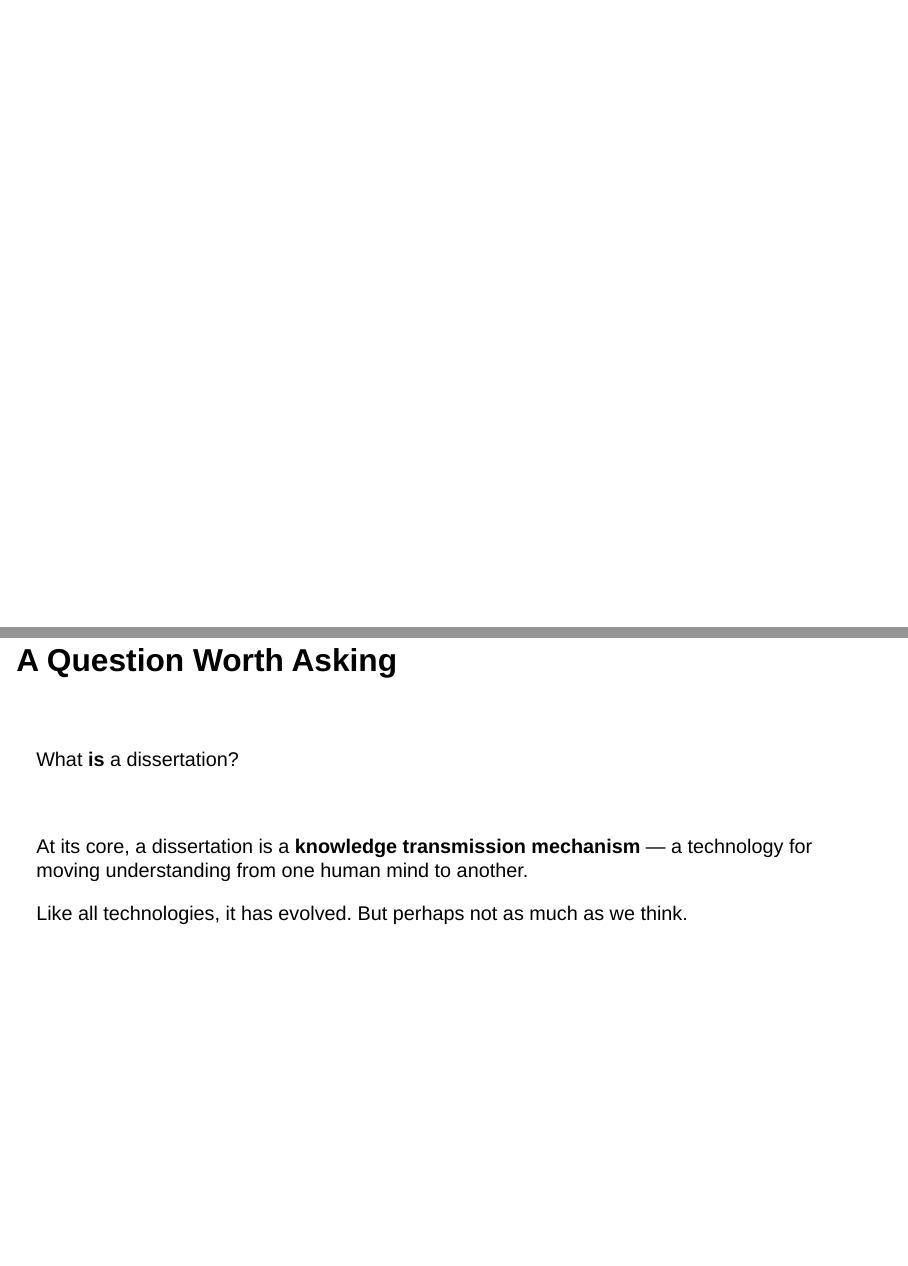
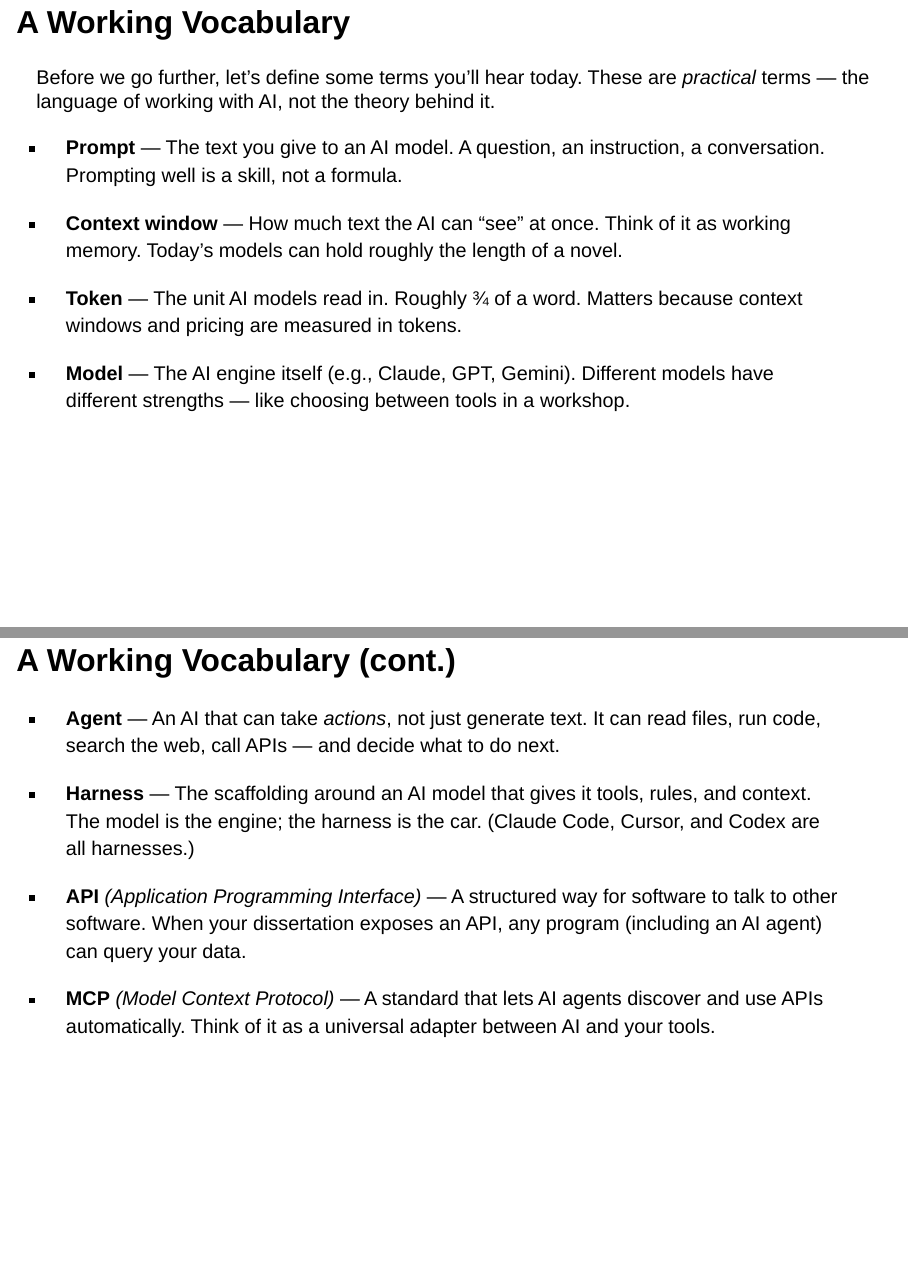
Before and after one commit to dataimago/dissertation, a Quarto document (quarto_website/training-presentation.qmd): pages 9 and 10 of 52 before the commit and pages 9 and 10 of 55 after it, joined at a grey line. Rendered offline with R 4.5, knitr and Pandoc in place of Quarto, with nearby package versions; drawn as Slidy slides in place of the format the file asks for.

Commit message:
Update of website

```diff
--- a/quarto_website/training-presentation.qmd
+++ b/quarto_website/training-presentation.qmd
@@ -247,3 +247,46 @@ More expansive metaphors **unlock possibility**:
 <br>
 
 Today we'll explore AI as a **medium for knowledge transmission** — a fundamentally new way to share what you've learned.
+
+
+---
+
+## A Working Vocabulary
+
+Before we go further, let's define some terms you'll hear today. These are *practical* terms — the language of working with AI, not the theory behind it.
+
+::: {.incremental}
+
+- **Prompt** — The text you give to an AI model. A question, an instruction, a conversation. Prompting well is a skill, not a formula.
+
+- **Context window** — How much text the AI can "see" at once. Think of it as working memory. Today's models can hold roughly the length of a novel.
+
+- **Token** — The unit AI models read in. Roughly ¾ of a word. Matters because context windows and pricing are measured in tokens.
+
+- **Model** — The AI engine itself (e.g., Claude, GPT, Gemini). Different models have different strengths — like choosing between tools in a workshop.
+
+:::
+
+
+---
+
+## A Working Vocabulary (cont.)
+
+::: {.incremental}
+
+- **Agent** — An AI that can take *actions*, not just generate text. It can read files, run code, search the web, call APIs — and decide what to do next.
+
+- **Harness** — The scaffolding around an AI model that gives it tools, rules, and context. The model is the engine; the harness is the car. (Claude Code, Cursor, and Codex are all harnesses.)
+
+- **API** *(Application Programming Interface)* — A structured way for software to talk to other software. When your dissertation exposes an API, any program (including an AI agent) can query your data.
+
+- **MCP** *(Model Context Protocol)* — A standard that lets AI agents discover and use APIs automatically. Think of it as a universal adapter between AI and your tools.
+
+:::
+
+
+---
+
+## A Working Vocabulary (cont.)
+
+::: {.incremental}
```
Also changed, not shown: quarto_website/training-presentation.qmd (18 more changed lines), 3 other files.
